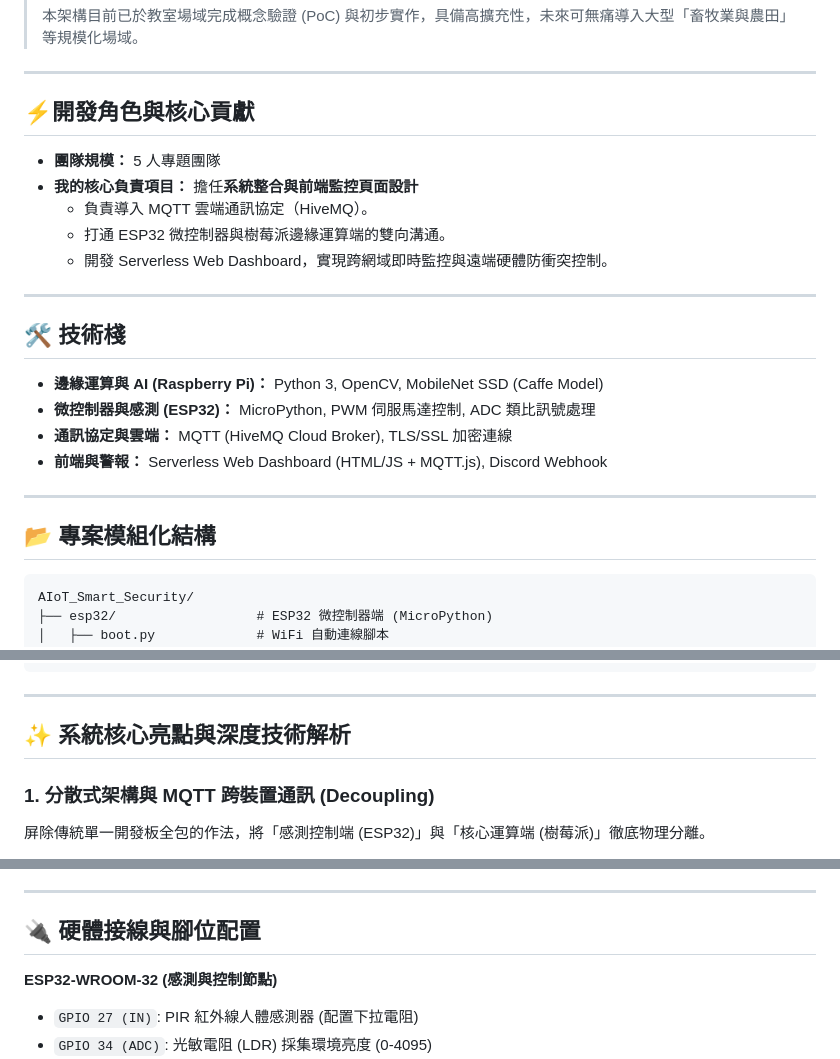
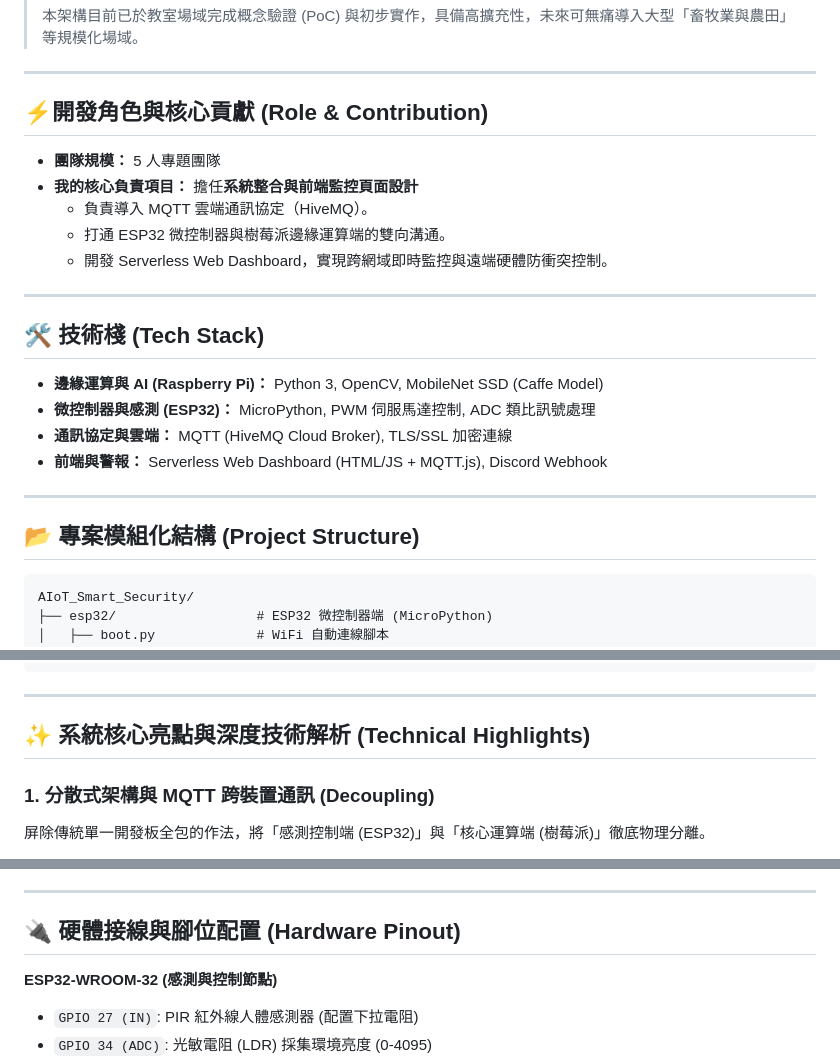
Before and after one commit to Chuck-Huang-yung/AIoT-Security-System, a Markdown page: README.md, 3 parts joined by grey strips. Drawn GitHub-style.

Commit message:
排版更新
Updated section titles in README.md to include English translations for clarity.

````diff
--- a/README.md
+++ b/README.md
@@ -16,7 +16,7 @@
 
 ---
 
-## ⚡開發角色與核心貢獻
+## ⚡開發角色與核心貢獻 (Role & Contribution)
  * **團隊規模：** 5 人專題團隊
  * **我的核心負責項目：** 擔任**系統整合與前端監控頁面設計**
    * 負責導入 MQTT 雲端通訊協定（HiveMQ）。
@@ -25,7 +25,7 @@
 
 ---
 
-## 🛠️ 技術棧
+## 🛠️ 技術棧 (Tech Stack)
 * **邊緣運算與 AI (Raspberry Pi)：** Python 3, OpenCV, MobileNet SSD (Caffe Model)
 * **微控制器與感測 (ESP32)：** MicroPython, PWM 伺服馬達控制, ADC 類比訊號處理
 * **通訊協定與雲端：** MQTT (HiveMQ Cloud Broker), TLS/SSL 加密連線
@@ -33,7 +33,7 @@
 
 ---
 
-## 📂 專案模組化結構
+## 📂 專案模組化結構 (Project Structure)
 ```text
 AIoT_Smart_Security/
 ├── esp32/                  # ESP32 微控制器端 (MicroPython)
@@ -57,7 +57,7 @@ AIoT_Smart_Security/
 
 ---
 
-## ✨ 系統核心亮點與深度技術解析
+## ✨ 系統核心亮點與深度技術解析 (Technical Highlights)
 
 ### 1. 分散式架構與 MQTT 跨裝置通訊 (Decoupling)
 屏除傳統單一開發板全包的作法，將「感測控制端 (ESP32)」與「核心運算端 (樹莓派)」徹底物理分離。
@@ -81,7 +81,7 @@ AIoT_Smart_Security/
 
 ---
 
-## 🔌 硬體接線與腳位配置
+## 🔌 硬體接線與腳位配置 (Hardware Pinout)
 
 **ESP32-WROOM-32 (感測與控制節點)**
 * `GPIO 27 (IN)`: PIR 紅外線人體感測器 (配置下拉電阻)
````
